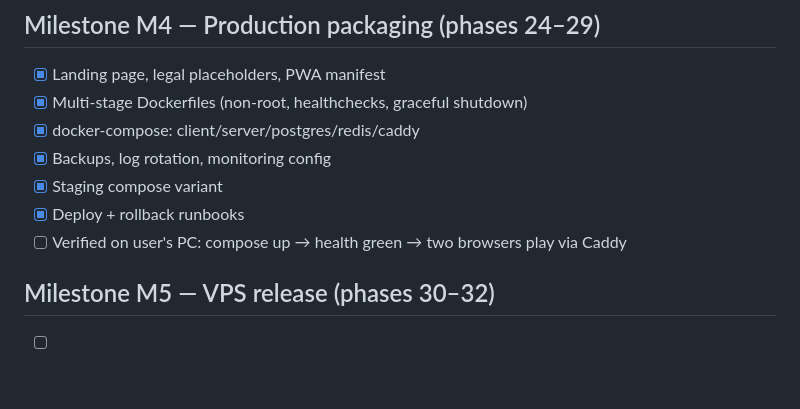
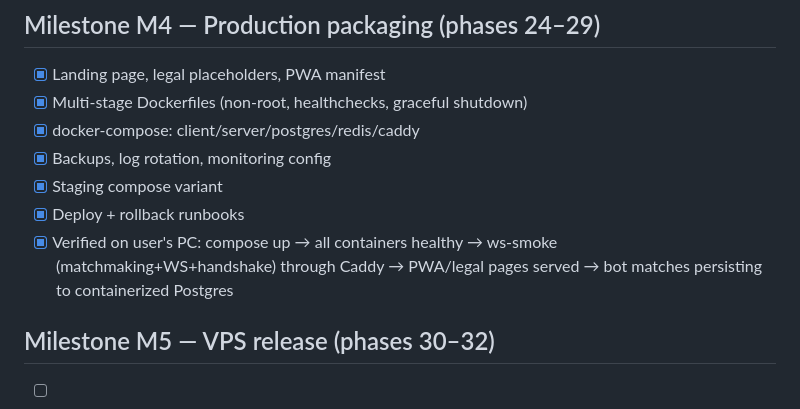
Before and after one commit to sabbir073/SnakeMate-Game, a Markdown page: docs/TASKS.md, the part around the change. Rendered like a GitHub page; blank space fills up the shorter version.

Commit message:
docs: mark M4 verification complete
Co-Authored-By: Claude Fable 5 <noreply@anthropic.com>
Claude-Session: https://claude.ai/code/session_018ZJhiAXpeJFNuPhHkyAVEL

```diff
--- a/docs/TASKS.md
+++ b/docs/TASKS.md
@@ -66,7 +66,7 @@ check), never merely because code exists. See CLAUDE.md.
 - [x] Backups, log rotation, monitoring config
 - [x] Staging compose variant
 - [x] Deploy + rollback runbooks
-- [ ] Verified on user's PC: compose up → health green → two browsers play via Caddy
+- [x] Verified on user's PC: compose up → all containers healthy → ws-smoke (matchmaking+WS+handshake) through Caddy → PWA/legal pages served → bot matches persisting to containerized Postgres
 
 ## Milestone M5 — VPS release (phases 30–32)
 
```
